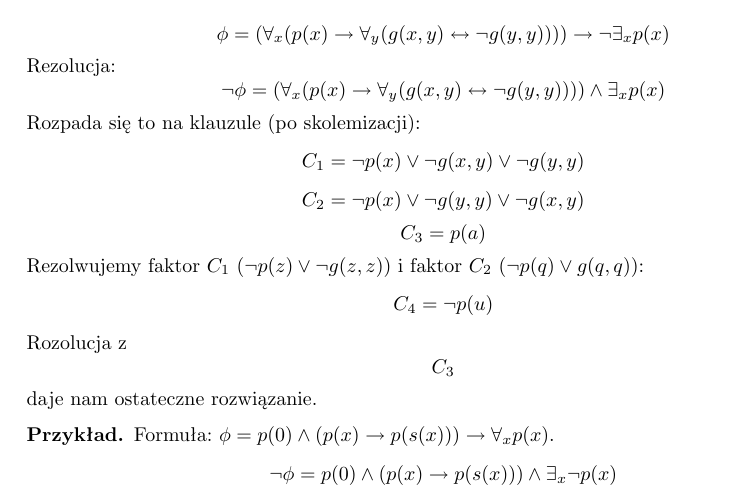
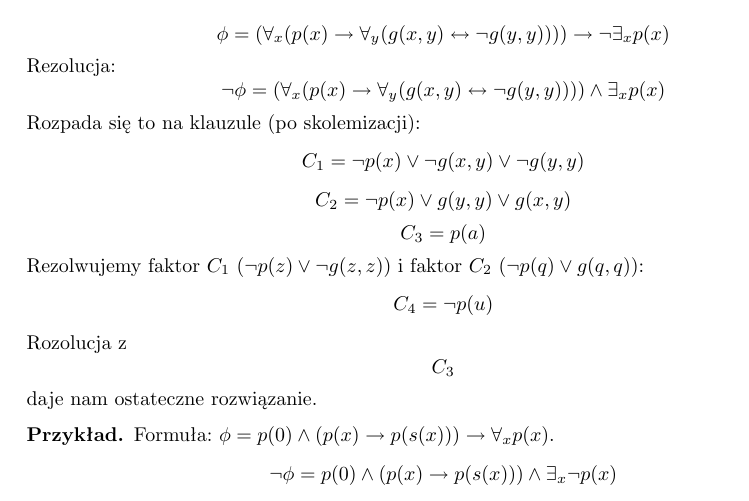
Before and after one commit to adampolak/tpl, a LaTeX document (tpl.tex): part of page 30 of 30, cut so that both start at the same text. Compiled offline with pdfLaTeX.

Commit message:
Poprawka do przykładu z golibrodą.

```diff
--- a/tpl.tex
+++ b/tpl.tex
@@ -1890,7 +1890,7 @@ Rezolucja:
 $$\lnot \phi = (\forall_x (p(x) \to \forall_y(g(x,y) \leftrightarrow \lnot g(y,y)))) \wedge \exists_x p(x)$$
 Rozpada się to na klauzule (po skolemizacji):
 $$C_1 = \lnot p(x) \vee \lnot g(x,y) \vee \lnot g(y,y)$$
-$$C_2 = \lnot p(x) \vee \lnot g(y,y) \vee \lnot g(x,y)$$
+$$C_2 = \lnot p(x) \vee g(y,y) \vee g(x,y)$$
 $$C_3 = p(a)$$
 Rezolwujemy faktor $C_1$ ($\lnot p(z) \vee \lnot g(z,z)$) i faktor $C_2$ ($\lnot p(q) \vee g(q,q)$):
 $$C_4 = \lnot p(u)$$
```
